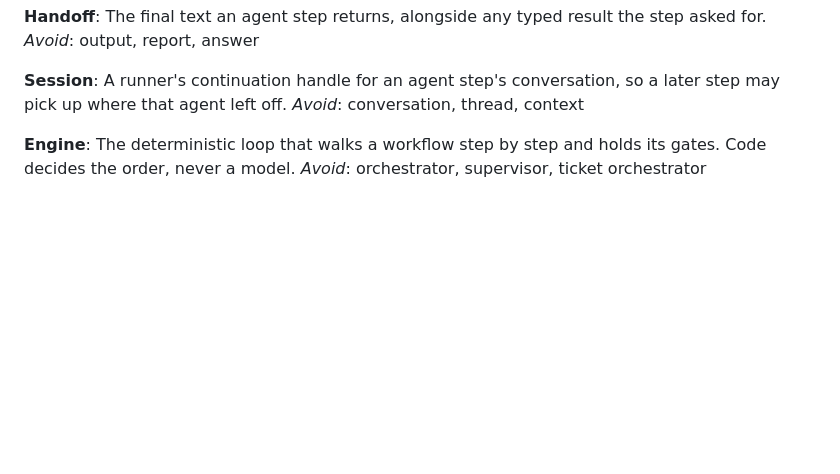
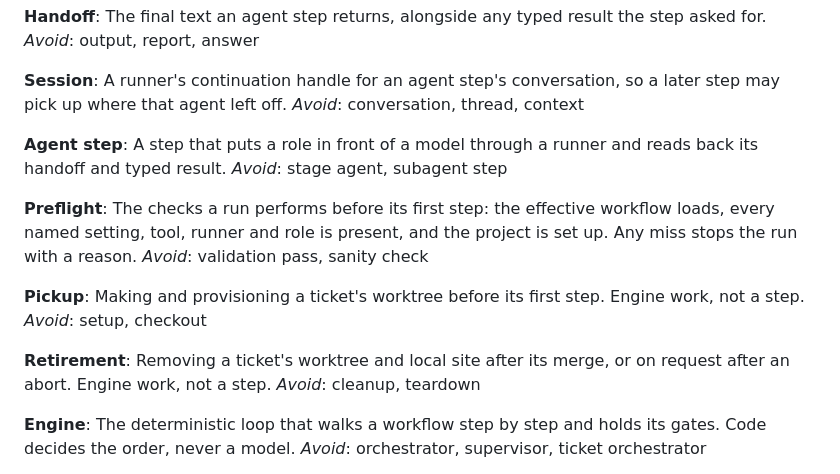
Before and after one commit to markdlabrecque/orchestration, a Markdown page: GLOSSARY.md, the part around the change. GitHub-like rendering; blank space fills up the shorter version.

Commit message:
v2: ADR 0005, step kinds and engine built-ins; glossary terms Agent step, Preflight, Pickup, Retirement

```diff
--- a/GLOSSARY.md
+++ b/GLOSSARY.md
@@ -35,6 +35,22 @@ _Avoid_: output, report, answer
 **Session**:
 A runner's continuation handle for an agent step's conversation, so a later step may pick up where that agent left off.
 _Avoid_: conversation, thread, context
+
+**Agent step**:
+A step that puts a role in front of a model through a runner and reads back its handoff and typed result.
+_Avoid_: stage agent, subagent step
+
+**Preflight**:
+The checks a run performs before its first step: the effective workflow loads, every named setting, tool, runner and role is present, and the project is set up. Any miss stops the run with a reason.
+_Avoid_: validation pass, sanity check
+
+**Pickup**:
+Making and provisioning a ticket's worktree before its first step. Engine work, not a step.
+_Avoid_: setup, checkout
+
+**Retirement**:
+Removing a ticket's worktree and local site after its merge, or on request after an abort. Engine work, not a step.
+_Avoid_: cleanup, teardown
 
 **Engine**:
 The deterministic loop that walks a workflow step by step and holds its gates. Code decides the order, never a model.
```
Also changed, not shown: docs/adr/0005-step-kinds-and-engine-built-ins.md (added, +23 -0 lines).
